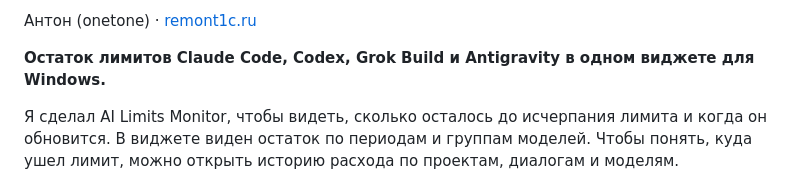
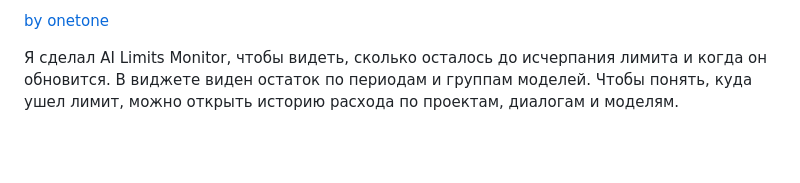
Before and after one commit to antonnevm-cloud/ai-limits-monitor, a Markdown page: README.md, the part around one of its changes. GitHub-like rendering; blank space fills up the shorter version.

```diff
--- a/README.md
+++ b/README.md
@@ -2,7 +2,5 @@
 
-Антон (onetone) · [remont1c.ru](https://remont1c.ru)
-
-**Остаток лимитов Claude Code, Codex, Grok Build и Antigravity в одном виджете для Windows.**
+[by onetone](https://github.com/antonnevm-cloud)
 
 Я сделал AI Limits Monitor, чтобы видеть, сколько осталось до исчерпания лимита и когда он обновится. В виджете виден остаток по периодам и группам моделей. Чтобы понять, куда ушел лимит, можно открыть историю расхода по проектам, диалогам и моделям.
 
```
Also changed, not shown: other parts of README.md (+5 -3 lines), BUILD_SPEC.md (+1 -1 lines), docs/images/help.png, docs/images/widget.png, 9 other files.
